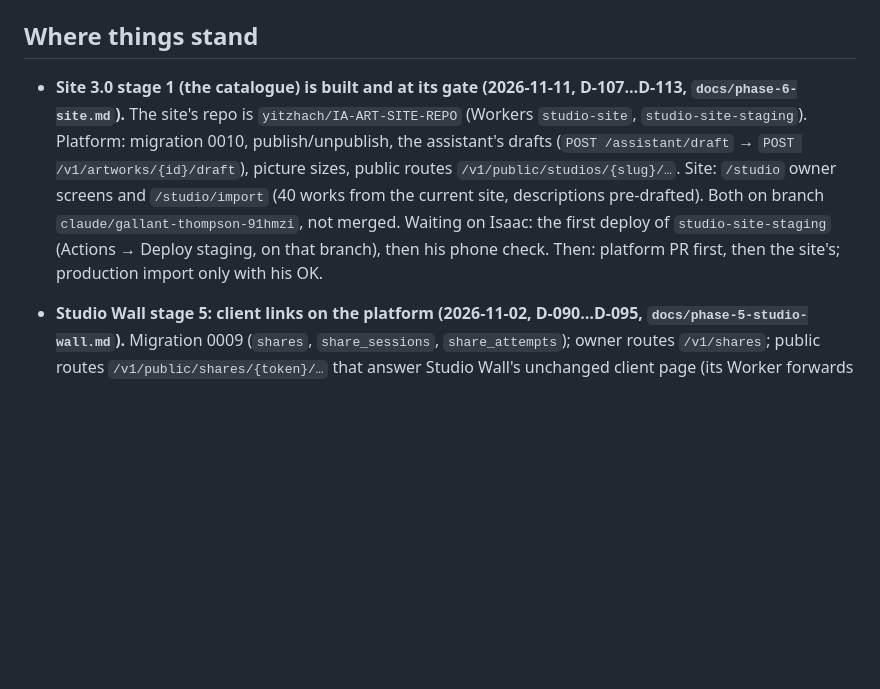
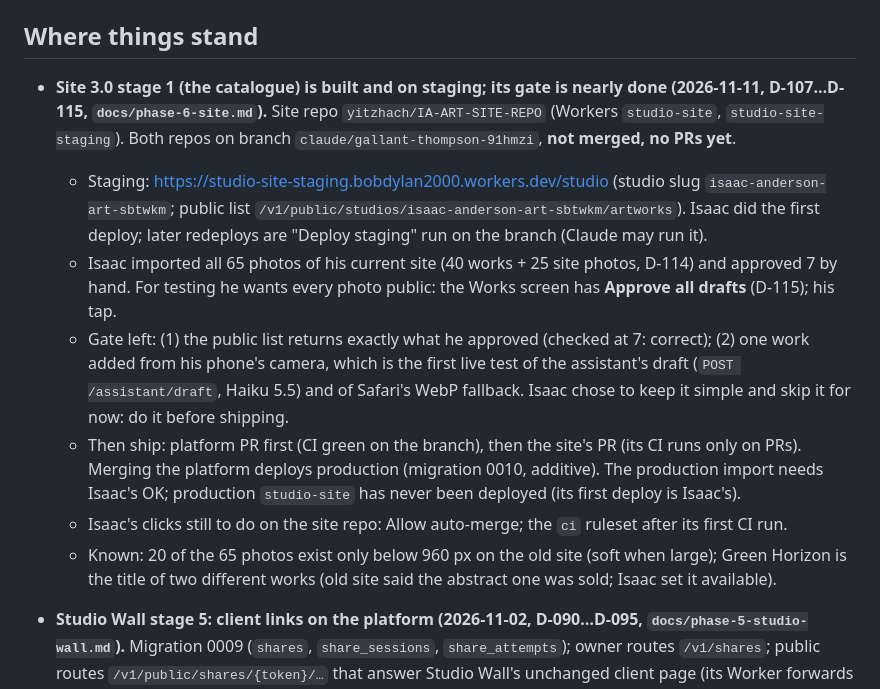
Before and after one commit to yitzhach/Art-Talk-Back, a Markdown page: docs/HANDOFF.md, the part around the change. Drawn GitHub-style; blank space fills up the shorter version.

Commit message:
Handoff for the next session; D-115 Approve all drafts
Co-Authored-By: Claude Opus 5.5 <noreply@anthropic.com>
Claude-Session: https://claude.ai/code/session_01TBYLX4QPS6TFBZ39CBVcVR

```diff
--- a/docs/HANDOFF.md
+++ b/docs/HANDOFF.md
@@ -5,13 +5,23 @@ Read this first, then `CLAUDE.md`, then `docs/phase-3.md` (assistant) or `docs/p
 
 ## Where things stand
 
-- **Site 3.0 stage 1 (the catalogue) is built and at its gate (2026-11-11, D-107…D-113, `docs/phase-6-site.md`).**
-  The site's repo is `yitzhach/IA-ART-SITE-REPO` (Workers `studio-site`, `studio-site-staging`). Platform: migration
-  0010, publish/unpublish, the assistant's drafts (`POST /assistant/draft` → `POST /v1/artworks/{id}/draft`), picture
-  sizes, public routes `/v1/public/studios/{slug}/…`. Site: `/studio` owner screens and `/studio/import` (40 works
-  from the current site, descriptions pre-drafted). Both on branch `claude/gallant-thompson-91hmzi`, not merged.
-  Waiting on Isaac: the first deploy of `studio-site-staging` (Actions → Deploy staging, on that branch), then his
-  phone check. Then: platform PR first, then the site's; production import only with his OK.
+- **Site 3.0 stage 1 (the catalogue) is built and on staging; its gate is nearly done (2026-11-11, D-107…D-115,
+  `docs/phase-6-site.md`).** Site repo `yitzhach/IA-ART-SITE-REPO` (Workers `studio-site`, `studio-site-staging`).
+  Both repos on branch `claude/gallant-thompson-91hmzi`, **not merged, no PRs yet**.
+  - Staging: https://studio-site-staging.bobdylan2000.workers.dev/studio (studio slug `isaac-anderson-art-sbtwkm`;
+    public list `/v1/public/studios/isaac-anderson-art-sbtwkm/artworks`). Isaac did the first deploy; later
+    redeploys are "Deploy staging" run on the branch (Claude may run it).
+  - Isaac imported all 65 photos of his current site (40 works + 25 site photos, D-114) and approved 7 by hand.
+    For testing he wants every photo public: the Works screen has **Approve all drafts** (D-115); his tap.
+  - Gate left: (1) the public list returns exactly what he approved (checked at 7: correct); (2) one work added from
+    his phone's camera, which is the first live test of the assistant's draft (`POST /assistant/draft`, Haiku 5.5)
+    and of Safari's WebP fallback. Isaac chose to keep it simple and skip it for now: do it before shipping.
+  - Then ship: platform PR first (CI green on the branch), then the site's PR (its CI runs only on PRs). Merging the
+    platform deploys production (migration 0010, additive). The production import needs Isaac's OK; production
+    `studio-site` has never been deployed (its first deploy is Isaac's).
+  - Isaac's clicks still to do on the site repo: Allow auto-merge; the `ci` ruleset after its first CI run.
+  - Known: 20 of the 65 photos exist only below 960 px on the old site (soft when large); Green Horizon is the title
+    of two different works (old site said the abstract one was sold; Isaac set it available).
 
 - **Studio Wall stage 5: client links on the platform (2026-11-02, D-090…D-095, `docs/phase-5-studio-wall.md`).**
   Migration 0009 (`shares`, `share_sessions`, `share_attempts`); owner routes `/v1/shares`; public routes
```
Also changed, not shown: DECISIONS.md (+3 -0 lines), docs/phase-6-site.md (+3 -1 lines).
